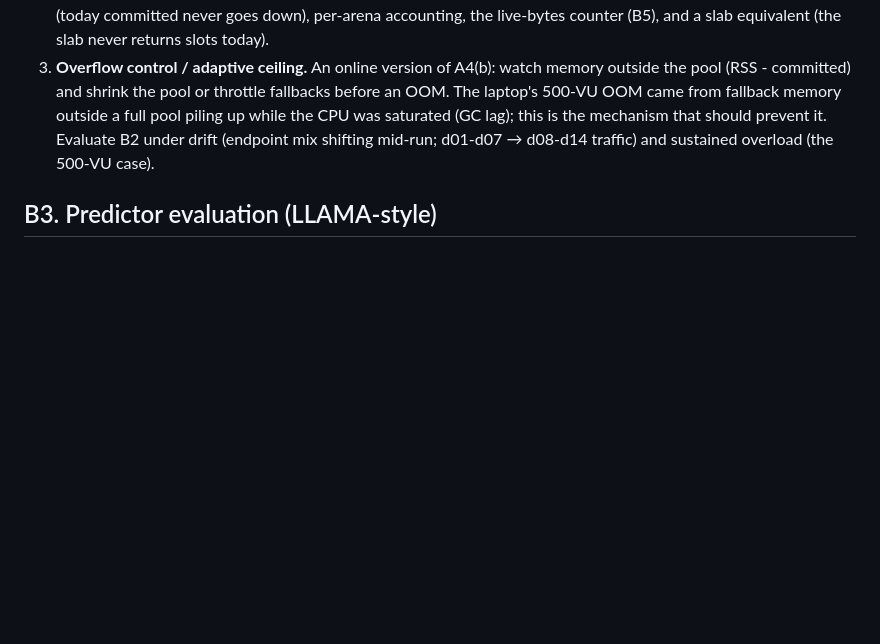
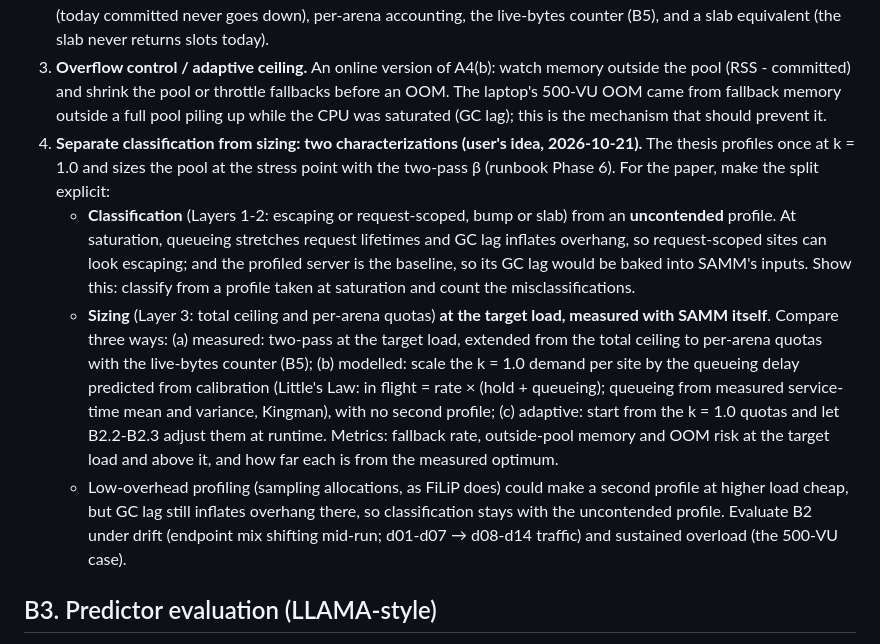
Before and after one commit to Xuinnz/thesis-samm, a Markdown page: internal-validation/PENDING.md, the part around the change. GitHub-like rendering; blank space fills up the shorter version.

Commit message:
docs(pending): ISMM plan B2.4 — separate classification (uncontended profile) from sizing (at the target load)

```diff
--- a/internal-validation/PENDING.md
+++ b/internal-validation/PENDING.md
@@ -288,6 +288,31 @@ Go = SAMM clearly beats pooling AND the real workload shows a gain.
    fallbacks before an OOM. The laptop's 500-VU OOM came from fallback memory
    outside a full pool piling up while the CPU was saturated (GC lag); this is
    the mechanism that should prevent it.
+4. **Separate classification from sizing: two characterizations (user's
+   idea, 2026-10-21).** The thesis profiles once at k = 1.0 and sizes the pool
+   at the stress point with the two-pass β (runbook Phase 6). For the paper,
+   make the split explicit:
+   - **Classification** (Layers 1-2: escaping or request-scoped, bump or slab)
+     from an **uncontended** profile. At saturation, queueing stretches
+     request lifetimes and GC lag inflates overhang, so request-scoped sites can
+     look escaping; and the profiled server is the baseline, so its GC lag would
+     be baked into SAMM's inputs. Show this: classify from a profile taken at
+     saturation and count the misclassifications.
+   - **Sizing** (Layer 3: total ceiling and per-arena quotas) **at the target
+     load, measured with SAMM itself**. Compare three ways:
+     (a) measured: two-pass at the target load, extended from the total
+     ceiling to per-arena quotas with the live-bytes counter (B5);
+     (b) modelled: scale the k = 1.0 demand per site by the queueing delay
+     predicted from calibration (Little's Law: in flight = rate × (hold +
+     queueing); queueing from measured service-time mean and variance,
+     Kingman), with no second profile;
+     (c) adaptive: start from the k = 1.0 quotas and let B2.2-B2.3 adjust
+     them at runtime.
+     Metrics: fallback rate, outside-pool memory and OOM risk at the target
+     load and above it, and how far each is from the measured optimum.
+   - Low-overhead profiling (sampling allocations, as FiLiP does) could make a
+     second profile at higher load cheap, but GC lag still inflates overhang
+     there, so classification stays with the uncontended profile.
 Evaluate B2 under drift (endpoint mix shifting mid-run; d01-d07 → d08-d14
 traffic) and sustained overload (the 500-VU case).
 
```
